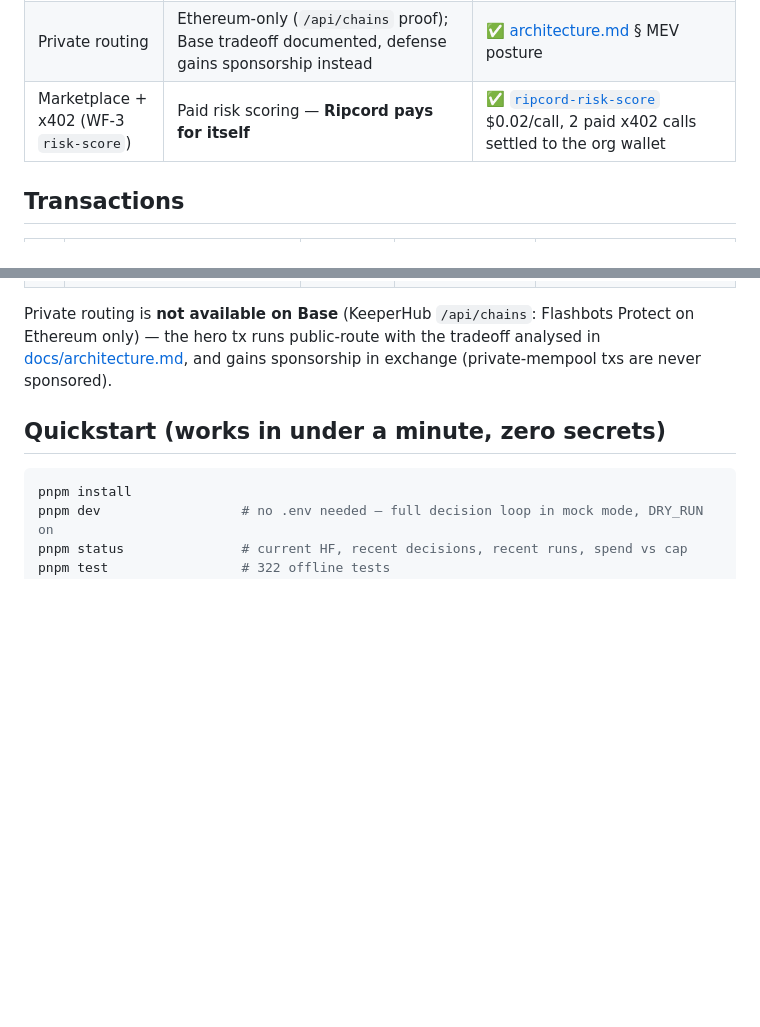
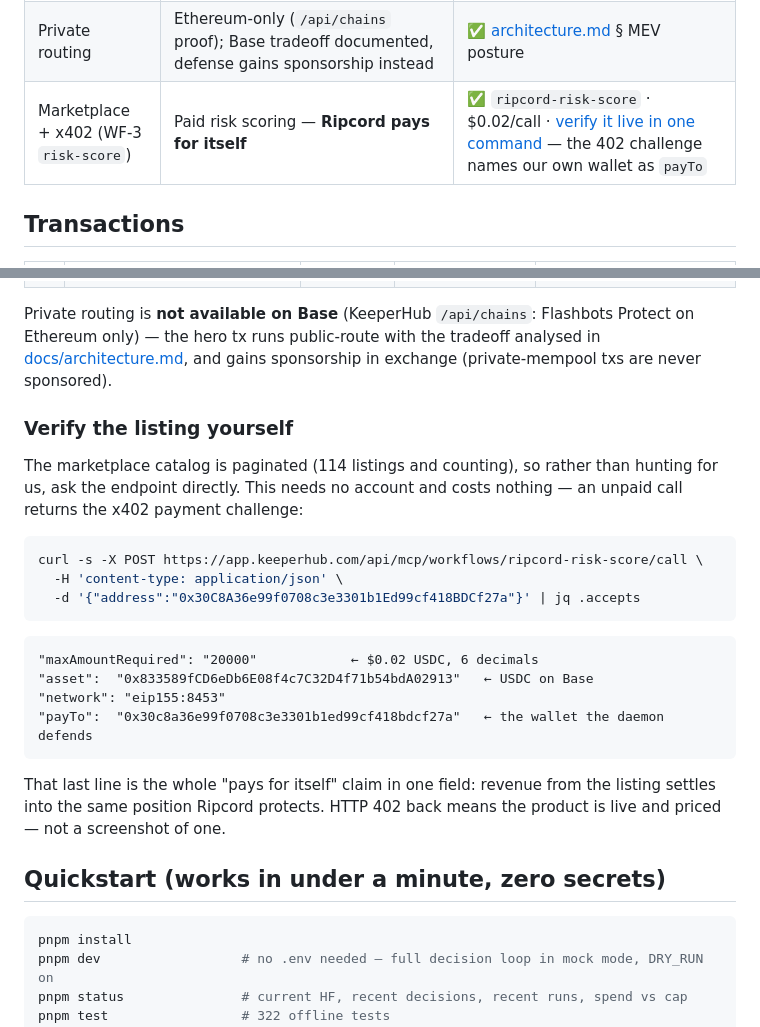
Before and after one commit to OoJae/ripcord, a Markdown page: README.md, 2 parts joined by grey strips. GitHub-like rendering; blank space fills up the shorter version.

````diff
--- a/README.md
+++ b/README.md
@@ -52,7 +52,7 @@ When a DeFi position slides toward liquidation, every second and every mempool s
 | Gas sponsorship | Every setup and defense tx, `sponsored: true` | ✅ all setup txs sponsored |
 | Audit trail | `decisionId` threads log → SQLite → payload → execution → tx | ✅ one ULID end to end |
 | Private routing | Ethereum-only (`/api/chains` proof); Base tradeoff documented, defense gains sponsorship instead | ✅ [architecture.md](docs/architecture.md) § MEV posture |
-| Marketplace + x402 (WF-3 `risk-score`) | Paid risk scoring — **Ripcord pays for itself** | ✅ [`ripcord-risk-score`](https://app.keeperhub.com/api/mcp/workflows) $0.02/call, 2 paid x402 calls settled to the org wallet |
+| Marketplace + x402 (WF-3 `risk-score`) | Paid risk scoring — **Ripcord pays for itself** | ✅ `ripcord-risk-score` · $0.02/call · [verify it live in one command](#verify-the-listing-yourself) — the 402 challenge names our own wallet as `payTo` |
 
 ## Transactions
 
@@ -67,6 +67,29 @@ Private routing is **not available on Base** (KeeperHub `/api/chains`: Flashbots
 Protect on Ethereum only) — the hero tx runs public-route with the tradeoff
 analysed in [docs/architecture.md](docs/architecture.md), and gains sponsorship
 in exchange (private-mempool txs are never sponsored).
+
+### Verify the listing yourself
+
+The marketplace catalog is paginated (114 listings and counting), so rather than
+hunting for us, ask the endpoint directly. This needs no account and costs
+nothing — an unpaid call returns the x402 payment challenge:
+
+```bash
+curl -s -X POST https://app.keeperhub.com/api/mcp/workflows/ripcord-risk-score/call \
+  -H 'content-type: application/json' \
+  -d '{"address":"0x30C8A36e99f0708c3e3301b1Ed99cf418BDCf27a"}' | jq .accepts
+```
+
+```
+"maxAmountRequired": "20000"            ← $0.02 USDC, 6 decimals
+"asset":  "0x833589fCD6eDb6E08f4c7C32D4f71b54bdA02913"   ← USDC on Base
+"network": "eip155:8453"
+"payTo":  "0x30c8a36e99f0708c3e3301b1ed99cf418bdcf27a"   ← the wallet the daemon defends
+```
+
+That last line is the whole "pays for itself" claim in one field: revenue from
+the listing settles into the same position Ripcord protects. HTTP 402 back means
+the product is live and priced — not a screenshot of one.
 
 ## Quickstart (works in under a minute, zero secrets)
 
````
Also changed, not shown: docs/SUBMISSION.md (added, +138 -0 lines).
